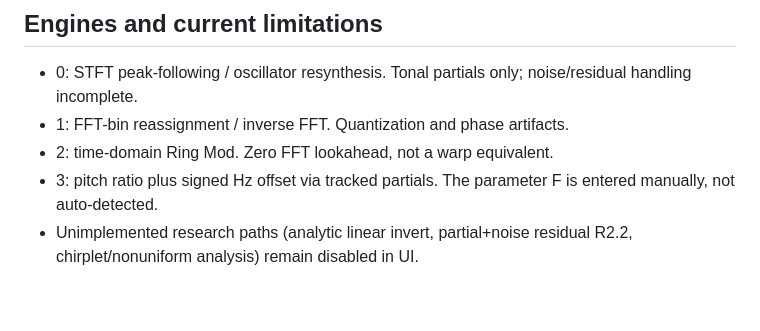
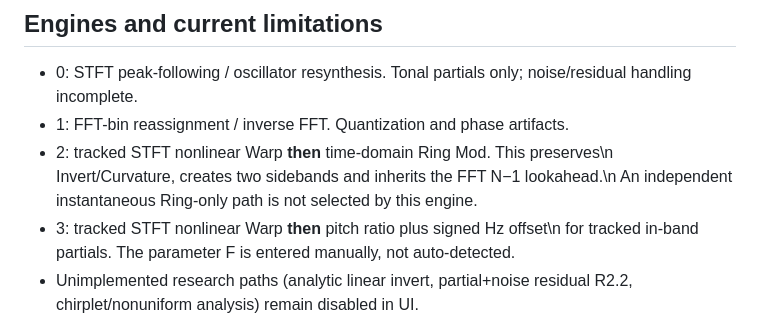
Before and after one commit to kinoko34077/frequency-warp-vst, a Markdown page: docs/SHARED_DSP_ARCHITECTURE.md, the part around one of its changes. Drawn GitHub-style; blank space fills up the shorter version.

Commit message:
docs: precise five-algorithm coverage audit, warp-first Ring/Pitch, 600s memory boundaries and shared crusher

```diff
--- a/docs/SHARED_DSP_ARCHITECTURE.md
+++ b/docs/SHARED_DSP_ARCHITECTURE.md
@@ -43,8 +43,8 @@ not a nonlinear inversion.
 - 0: STFT peak-following / oscillator resynthesis. Tonal partials only;
   noise/residual handling incomplete.
 - 1: FFT-bin reassignment / inverse FFT. Quantization and phase artifacts.
-- 2: time-domain Ring Mod. Zero FFT lookahead, not a warp equivalent.
-- 3: pitch ratio plus signed Hz offset via tracked partials. The
+- 2: tracked STFT nonlinear Warp **then** time-domain Ring Mod. This preserves\n  Invert/Curvature, creates two sidebands and inherits the FFT N−1 lookahead.\n  An independent instantaneous Ring-only path is not selected by this engine.
+- 3: tracked STFT nonlinear Warp **then** pitch ratio plus signed Hz offset\n  for tracked in-band partials. The
   parameter F is entered manually, not auto-detected.
 - Unimplemented research paths (analytic linear invert, partial+noise
   residual R2.2, chirplet/nonuniform analysis) remain disabled in UI.
```
Also changed, not shown: other parts of docs/SHARED_DSP_ARCHITECTURE.md (+45 -0 lines).
